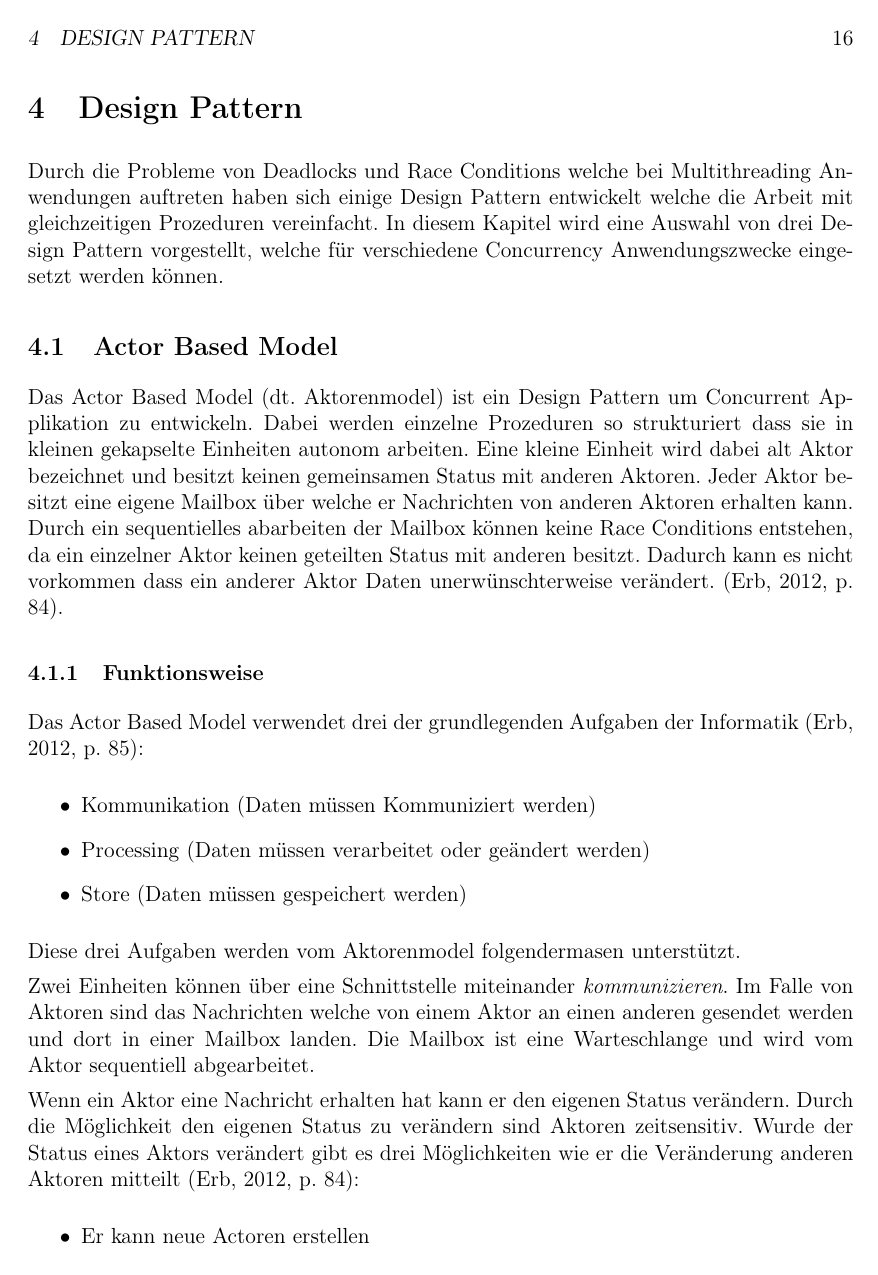
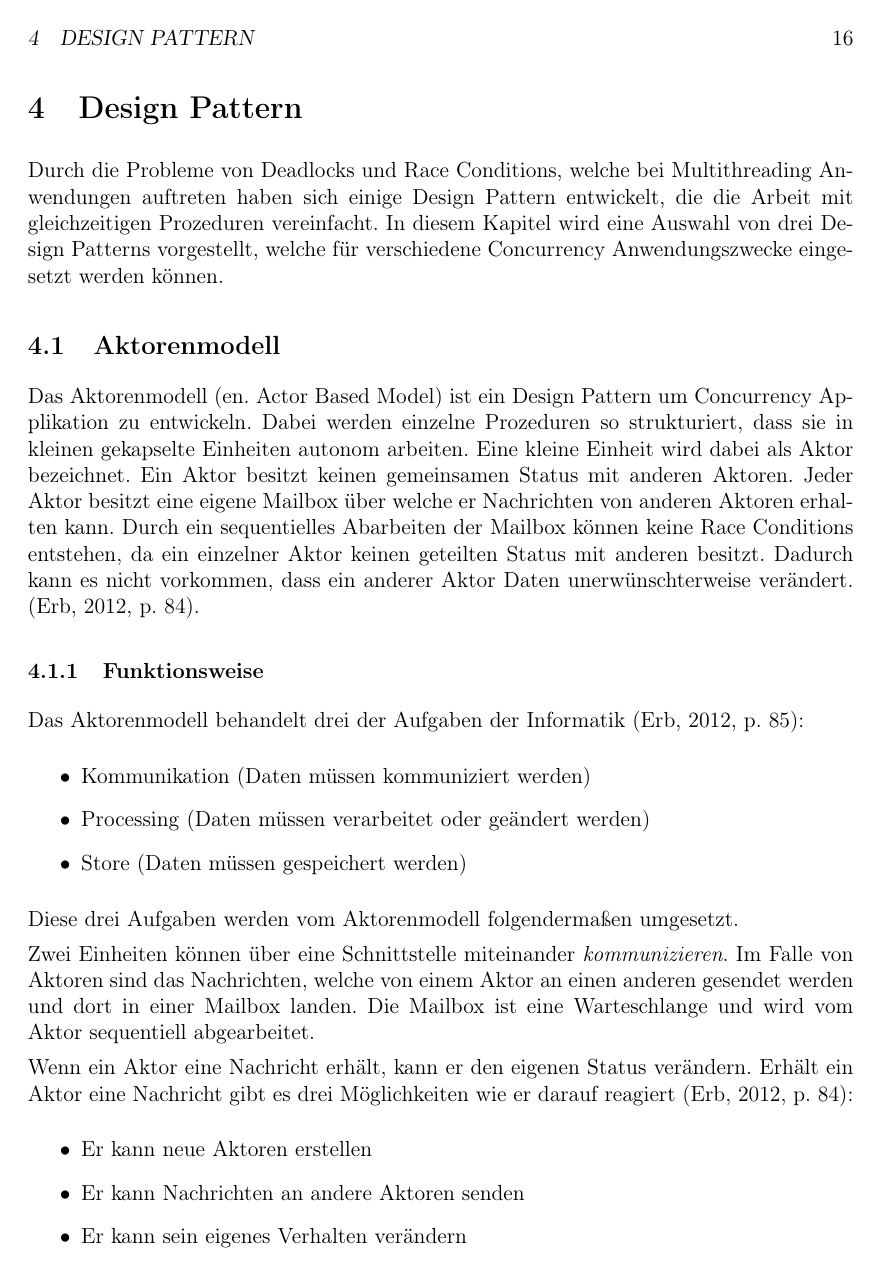
Before and after one commit to webPapaya/bakk_ii, a LaTeX thesis (Bachelorthesis.tex, which reads DesignPattern.tex): page 23 of 61. Compiled offline with pdfLaTeX.

Commit message:
fixed actor based model

```diff
--- a/DesignPattern.tex
+++ b/DesignPattern.tex
@@ -1,31 +1,31 @@
 \section{Design Pattern}
 
-Durch die Probleme von Deadlocks und Race Conditions welche bei Multithreading Anwendungen auftreten haben sich einige Design Pattern entwickelt welche die Arbeit mit gleichzeitigen Prozeduren vereinfacht. In diesem Kapitel wird eine Auswahl von drei Design Pattern vorgestellt, welche für verschiedene Concurrency Anwendungszwecke eingesetzt werden können.
+Durch die Probleme von Deadlocks und Race Conditions, welche bei Multithreading Anwendungen auftreten haben sich einige Design Pattern entwickelt, die die Arbeit mit gleichzeitigen Prozeduren vereinfacht. In diesem Kapitel wird eine Auswahl von drei Design Patterns vorgestellt, welche für verschiedene Concurrency Anwendungszwecke eingesetzt werden können.
 
-\subsection{Actor Based Model}
-\label{section:Actor Based Model}
+\subsection{Aktorenmodell}
+\label{section:Aktorenmodell}
 
-Das Actor Based Model (dt. Aktorenmodel) ist ein Design Pattern um Concurrent Applikation zu entwickeln. Dabei werden einzelne Prozeduren so strukturiert dass sie in kleinen gekapselte Einheiten autonom arbeiten. Eine kleine Einheit wird dabei alt Aktor bezeichnet und besitzt keinen gemeinsamen Status mit anderen Aktoren. Jeder Aktor besitzt eine eigene Mailbox über welche er Nachrichten von anderen Aktoren erhalten kann. Durch ein sequentielles abarbeiten der Mailbox können keine Race Conditions entstehen, da ein einzelner Aktor keinen geteilten Status mit anderen besitzt. Dadurch kann es nicht vorkommen dass ein anderer Aktor Daten unerwünschterweise verändert.  \cite[p. 84]{Erb2012}.
+Das Aktorenmodell (en. Actor Based Model) ist ein Design Pattern um Concurrency Applikation zu entwickeln. Dabei werden einzelne Prozeduren so strukturiert, dass sie in kleinen gekapselte Einheiten autonom arbeiten. Eine kleine Einheit wird dabei als Aktor bezeichnet. Ein Aktor besitzt keinen gemeinsamen Status mit anderen Aktoren. Jeder Aktor besitzt eine eigene Mailbox über welche er Nachrichten von anderen Aktoren erhalten kann. Durch ein sequentielles Abarbeiten der Mailbox können keine Race Conditions entstehen, da ein einzelner Aktor keinen geteilten Status mit anderen besitzt. Dadurch kann es nicht vorkommen, dass ein anderer Aktor Daten unerwünschterweise verändert.  \cite[p. 84]{Erb2012}.
 
 \subsubsection{Funktionsweise}
 
-Das Actor Based Model verwendet drei der grundlegenden Aufgaben der Informatik \cite[p. 85]{Erb2012}:
+Das Aktorenmodell behandelt drei der Aufgaben der Informatik \cite[p. 85]{Erb2012}:
 
 \begin{itemize}
-  \item Kommunikation (Daten müssen Kommuniziert werden)
+  \item Kommunikation (Daten müssen kommuniziert werden)
   \item Processing (Daten müssen verarbeitet oder geändert werden)
   \item Store (Daten müssen gespeichert werden)
 \end{itemize}
 
-Diese drei Aufgaben werden vom Aktorenmodel folgendermasen unterstützt.
+Diese drei Aufgaben werden vom Aktorenmodell folgendermaßen umgesetzt.
 
-Zwei Einheiten können über eine Schnittstelle miteinander \emph{kommunizieren}. Im Falle von Aktoren sind das Nachrichten welche von einem Aktor an einen anderen gesendet werden und dort in einer Mailbox landen. Die Mailbox ist eine Warteschlange und wird vom Aktor sequentiell abgearbeitet.
+Zwei Einheiten können über eine Schnittstelle miteinander \emph{kommunizieren}. Im Falle von Aktoren sind das Nachrichten, welche von einem Aktor an einen anderen gesendet werden und dort in einer Mailbox landen. Die Mailbox ist eine Warteschlange und wird vom Aktor sequentiell abgearbeitet.
 
-Wenn ein Aktor eine Nachricht erhalten hat kann er den eigenen Status verändern. Durch die Möglichkeit den eigenen Status zu verändern sind Aktoren zeitsensitiv. Wurde der Status eines Aktors verändert gibt es drei Möglichkeiten wie er die Veränderung anderen Aktoren mitteilt \cite[p. 84]{Erb2012}:
+Wenn ein Aktor eine Nachricht erhält, kann er den eigenen Status verändern. Erhält ein Aktor eine Nachricht gibt es drei Möglichkeiten wie er darauf reagiert \cite[p. 84]{Erb2012}:
 
 \begin{itemize}
-  \item Er kann neue Actoren erstellen
-  \item Er kann Nachrichten an andere Actoren senden
+  \item Er kann neue Aktoren erstellen
+  \item Er kann Nachrichten an andere Aktoren senden
   \item Er kann sein eigenes Verhalten verändern
 \end{itemize}
 
```
Also changed, not shown: images/philosophers.png (added), DesignPattern.tex (27 more changed lines).
